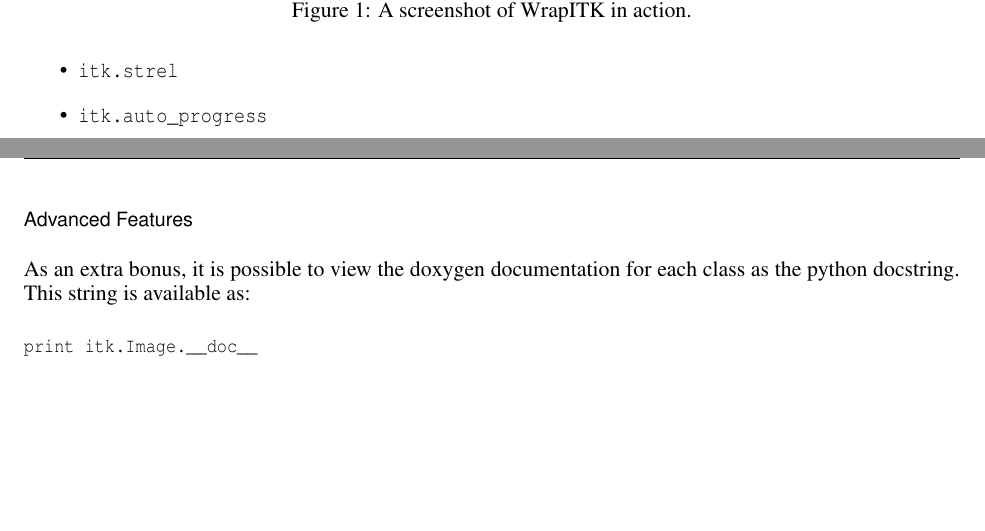
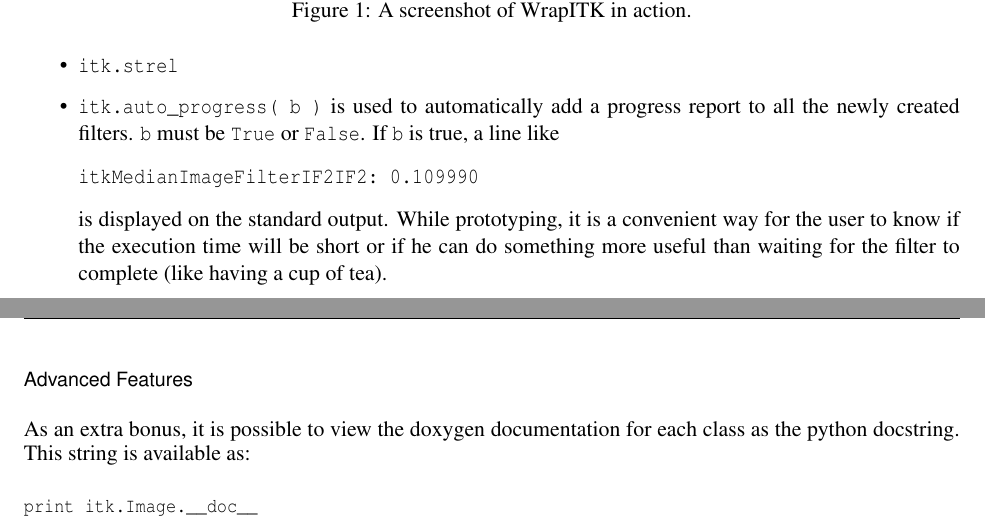
Before and after one commit to glehmann/WrapITK-old, a LaTeX document (article/Article.tex): two parts of pages 8 and 9 of 13, joined at a grey line, cut so that both start at the same text, the shorter picture padded with empty space. Compiled offline with pdfLaTeX; a LaTeX package or settings file that is missing is left out.

Commit message:
add description for auto_progress
darcs-hash:20060217182403-2fc9d-0c65d4ee2e971dc17ed6471bf04501617758bff1.gz

```diff
--- a/article/Article.tex
+++ b/article/Article.tex
@@ -431,7 +431,17 @@ can be called with a 3D image as parameter to show the image slice by slice.
 
   \item \verb$itk.strel$
 
-  \item \verb$itk.auto_progress$
+  \item \verb$itk.auto_progress( b )$ is used to automatically add a progress report
+to all the newly created filters. \verb$b$ must be \verb$True$ or \verb$False$. If
+\verb$b$ is true, a line like
+\begin{verbatim}
+itkMedianImageFilterIF2IF2: 0.109990
+\end{verbatim}
+is displayed on the standard output.
+While prototyping, it is a convenient way for the user to know if
+the execution time will be short or if he can do something more useful than waiting
+for the filter to complete (like having a cup of tea).
+
 
 \end{itemize}
 
```
